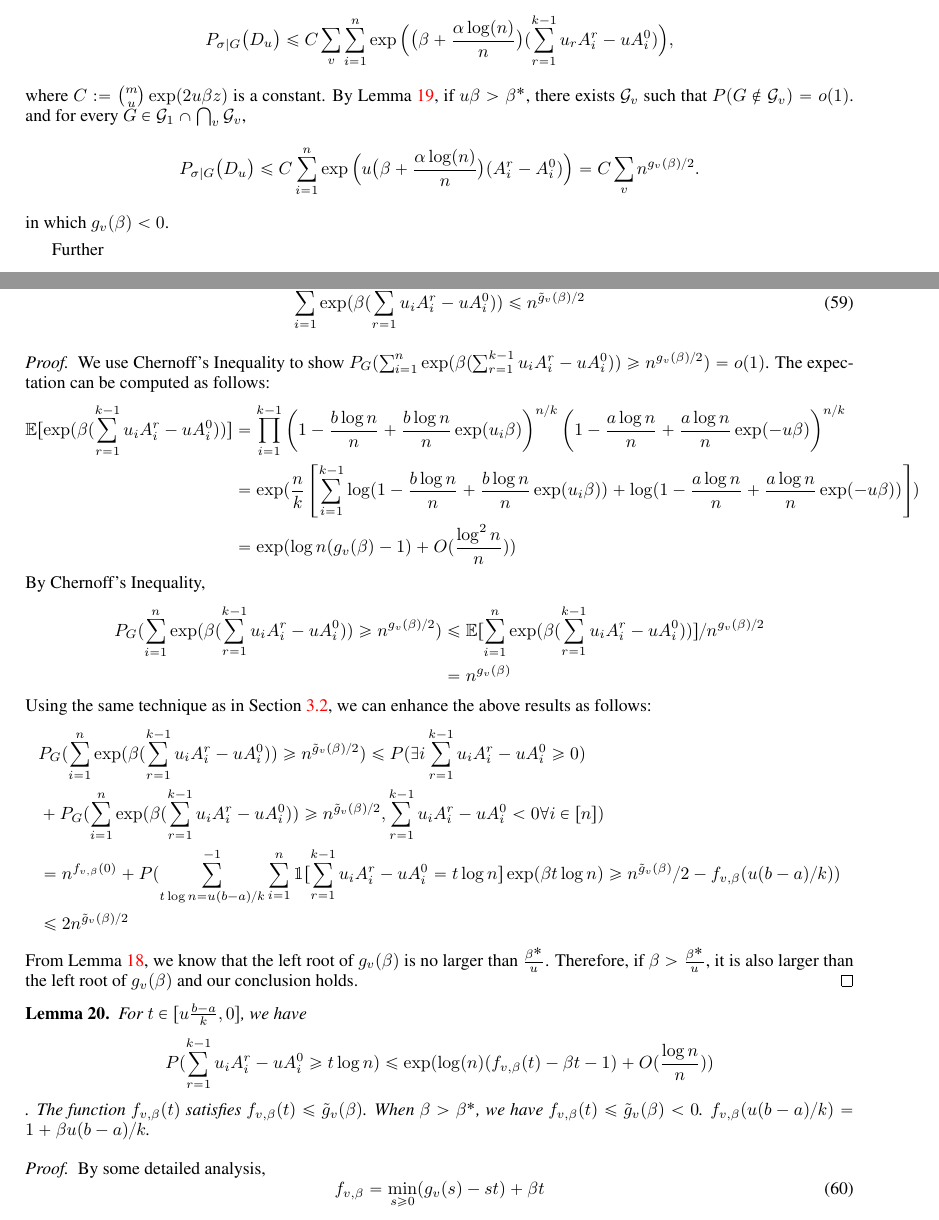
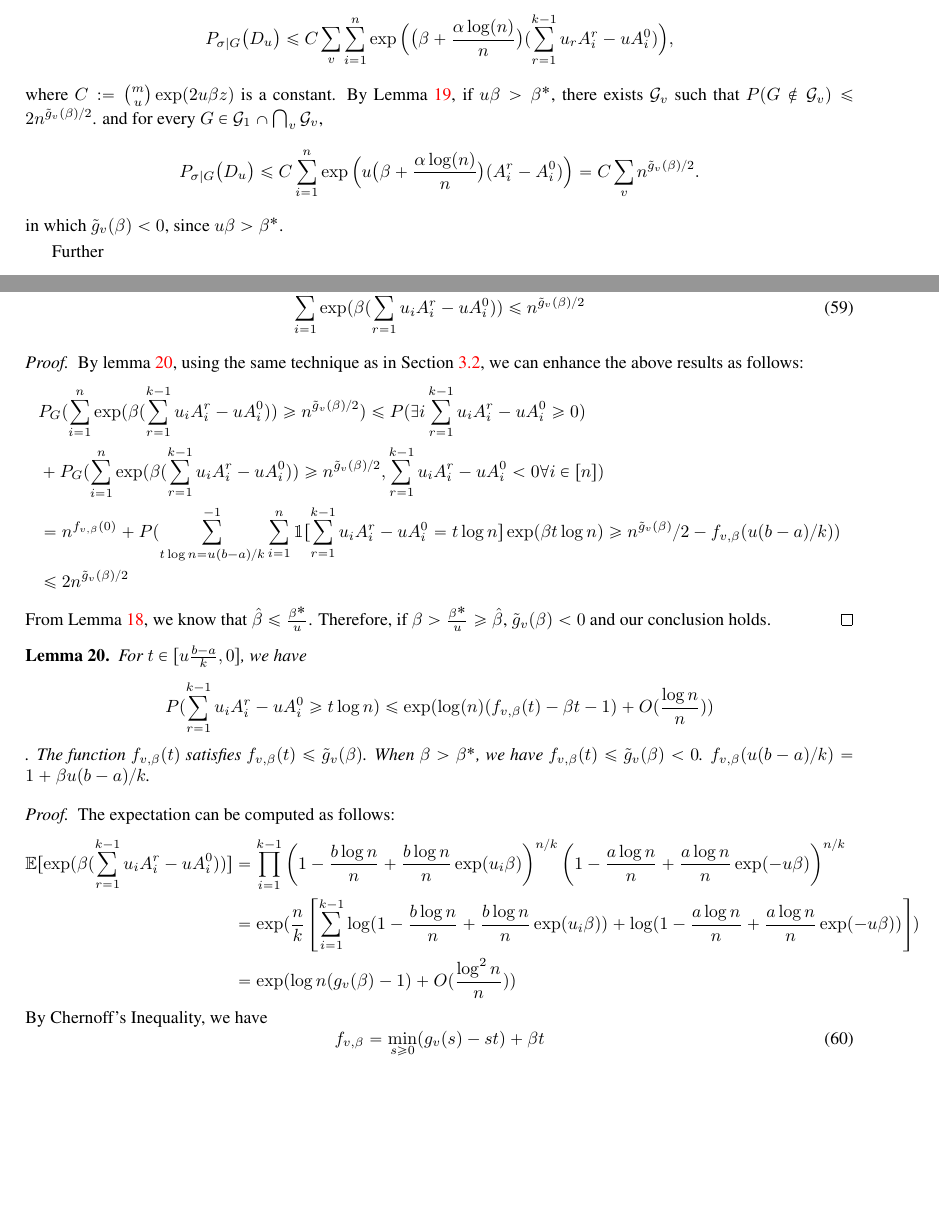
Before and after one commit to zhaofeng-shu33/SIBM, a LaTeX paper (extension.tex): two parts of pages 22 and 31 of 32, joined at a grey line, cut so that both start at the same text, the shorter picture padded with empty space. Compiled offline with pdfLaTeX.

Commit message:
refine the proof

```diff
--- a/extension.tex
+++ b/extension.tex
@@ -1355,13 +1355,13 @@ P_{\sigma|G} \big(D_u\big) \le
 C  \sum_{v}\sum_{i=1}^n \exp\Big(\big(\beta+\frac{\alpha\log(n)}{n} \big) (\sum_{r=1}^{k-1} u_r A^r_i- u A^0_i ) \Big),
 $$
 where $C:=\binom{m}{u}\exp(2u\beta z)$ is a constant.
-By Lemma \ref{lem:large}, if $u\beta>\beta^*$, there exists $\cG_v$ such that $P(G\not\in\cG_v) = o(1)$.
+By Lemma \ref{lem:large}, if $u\beta>\beta^*$, there exists $\cG_v$ such that $P(G\not\in\cG_v) \leq 2n^{\tilde{g}_v(\beta)/2}$.
 and for every $G\in\cG_1 \cap \bigcap_{v}\cG_{v}$,
 $$
 P_{\sigma|G} \big(D_u\big) \le
-C\sum_{i=1}^n \exp\Big(u \big(\beta+\frac{\alpha\log(n)}{n} \big) (A^r_i-A^0_i ) \Big) = C\sum_{v} n^{g_v(\beta)/2}.
-$$
-in which $g_v(\beta) < 0$.
+C\sum_{i=1}^n \exp\Big(u \big(\beta+\frac{\alpha\log(n)}{n} \big) (A^r_i-A^0_i ) \Big) = C\sum_{v} n^{\tilde{g}_v(\beta)/2}.
+$$
+in which $\tilde{g}_v(\beta) < 0$, since $u\beta > \beta^*$.
 
 Further
 \begin{align*}
@@ -2008,21 +2009,9 @@ This completes the proof of the lemma.
 	\end{equation}
 \end{lemma}
 \begin{proof}
-	We use Chernoff's Inequality to show $P_G(\sum_{i=1}^n \exp(\beta(\sum_{r=1}^{k-1}u_i A_i^r - u A_i^0)) \geq n^{g_v(\beta)/2}) = o(1)$.
-	The expectation can be computed as follows:
-	\begin{align*}
-	\mathbb{E}[\exp(\beta(\sum_{r=1}^{k-1}u_i A_i^r - u A_i^0))] &=\prod_{i=1}^{k-1}\left(1-\frac{b\log n}{n}+\frac{b\log n}{n}\exp(u_i \beta)\right)^{n/k}
-	\left(1-\frac{a\log n}{n}+\frac{a\log n}{n}\exp(-u \beta)\right)^{n/k} \\
-	&= \exp(\frac{n}{k} \left[\sum_{i=1}^{k-1}\log(1-\frac{b\log n}{n}+\frac{b\log n}{n}\exp(u_i \beta)) + \log(1-\frac{a\log n}{n}+\frac{a\log n}{n}\exp(-u \beta))\right])\\
-	& = \exp(\log n (g_v(\beta) - 1) + O(\frac{\log^2 n}{n}))
-	\end{align*}
-	By Chernoff's Inequality,
-	\begin{align*}
-	P_G(\sum_{i=1}^n \exp(\beta(\sum_{r=1}^{k-1}u_i A_i^r - u A_i^0)) \geq n^{g_v(\beta)/2})
-	& \leq \mathbb{E}[\sum_{i=1}^n \exp(\beta(\sum_{r=1}^{k-1}u_i A_i^r - u A_i^0))]/n^{g_v(\beta)/2}\\
-	& = n^{g_v(\beta)}
-	\end{align*}
-	Using the same technique as in Section \ref{sect:why}, we can enhance the above results as follows:
+
+	By lemma \ref{lem:fbeta_prop},
+	using the same technique as in Section \ref{sect:why}, we can enhance the above results as follows:
 	\begin{align*}
 		&P_G(\sum_{i=1}^n \exp(\beta(\sum_{r=1}^{k-1}u_i A_i^r - u A_i^0)) \geq n^{\tilde{g}_v(\beta)/2})
 		 \leq P(\exists i \sum_{r=1}^{k-1}u_i A_i^r - u A_i^0 \geq 0 ) \\
@@ -2032,10 +2021,10 @@ This completes the proof of the lemma.
 		&= n^{f_{v,\beta}(0)} + P(\sum_{t\log n = u(b-a)/k}^{-1}\sum_{i=1}^n \mathbbm{1}[\sum_{r=1}^{k-1} u_iA_i^r -u A_i^0=t\log n]\exp(\beta t \log n) \geq n^{\tilde{g}_v(\beta)}/2 - f_{v,\beta}(u(b-a)/k)) \\
 		&\leq 2n^{\tilde{g}_v(\beta)/2}
 	\end{align*}
-	From Lemma \ref{lem:g_v_extension}, we know that the left root of $g_v(\beta)$ is no larger than $\frac{\beta^*}{u}$.
-	Therefore, if $\beta > \frac{\beta^*}{u}$, it is also larger than the left root of $g_v(\beta)$ and our conclusion holds.
-\end{proof}
-\begin{lemma}
+	From Lemma \ref{lem:g_v_extension}, we know that $\hat{\beta}\leq \frac{\beta^*}{u}$.
+	Therefore, if $\beta > \frac{\beta^*}{u} \geq \hat{\beta}$, $\tilde{g}_v(\beta) < 0$ and our conclusion holds.
+\end{proof}
+\begin{lemma}\label{lem:fbeta_prop}
 	For $ t \in [u\frac{b-a}{k}, 0] $,
 	we have
 	$$
@@ -2046,7 +2035,14 @@ This completes the proof of the lemma.
 	$f_{v,\beta}(u(b-a)/k) = 1 + \beta u (b-a)/k$.
 \end{lemma}
 \begin{proof}
-	By some detailed analysis,
+	The expectation can be computed as follows:
+	\begin{align*}
+	\mathbb{E}[\exp(\beta(\sum_{r=1}^{k-1}u_i A_i^r - u A_i^0))] &=\prod_{i=1}^{k-1}\left(1-\frac{b\log n}{n}+\frac{b\log n}{n}\exp(u_i \beta)\right)^{n/k}
+	\left(1-\frac{a\log n}{n}+\frac{a\log n}{n}\exp(-u \beta)\right)^{n/k} \\
+	&= \exp(\frac{n}{k} \left[\sum_{i=1}^{k-1}\log(1-\frac{b\log n}{n}+\frac{b\log n}{n}\exp(u_i \beta)) + \log(1-\frac{a\log n}{n}+\frac{a\log n}{n}\exp(-u \beta))\right])\\
+	& = \exp(\log n (g_v(\beta) - 1) + O(\frac{\log^2 n}{n}))
+	\end{align*}
+	By Chernoff's Inequality, we have
 	\begin{equation}\label{eq:f_def}
 	f_{v,\beta} = \min_{s \geq 0} (g_v(s) - st) + \beta t
 	\end{equation}
```
Also changed, not shown: extension.tex (3 more changed lines).
